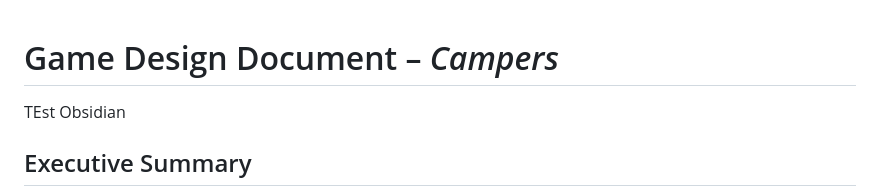
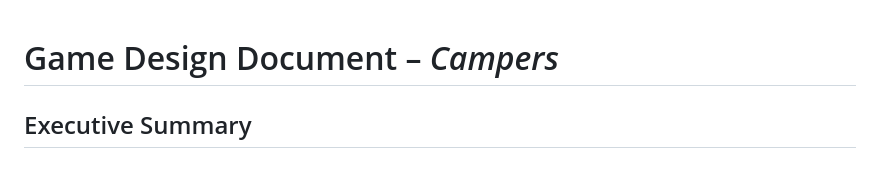
Before and after one commit to CitdGame/campers-game-multiplayer-prototype, a Markdown page: docs/GDD_Campers.md, the part around the change. Rendered like a GitHub page; blank space fills up the shorter version.

```diff
--- a/docs/GDD_Campers.md
+++ b/docs/GDD_Campers.md
@@ -1,8 +1,5 @@
 # Game Design Document – _Campers_
 
-
-
-TEst Obsidian
 ## Executive Summary
 **Campers** ist ein rundenbasiertes Online-Multiplayer mit strategischen und wirtschaftlichen Mechaniken. Die Spieler:innen übernehmen die Leitung eines Campingplatzes, verwalten Ressourcen, bauen Schlafplätze aus, managen Gäste und konkurrieren um die meisten Siegespunkte am Ende einer Saison.
 
```
